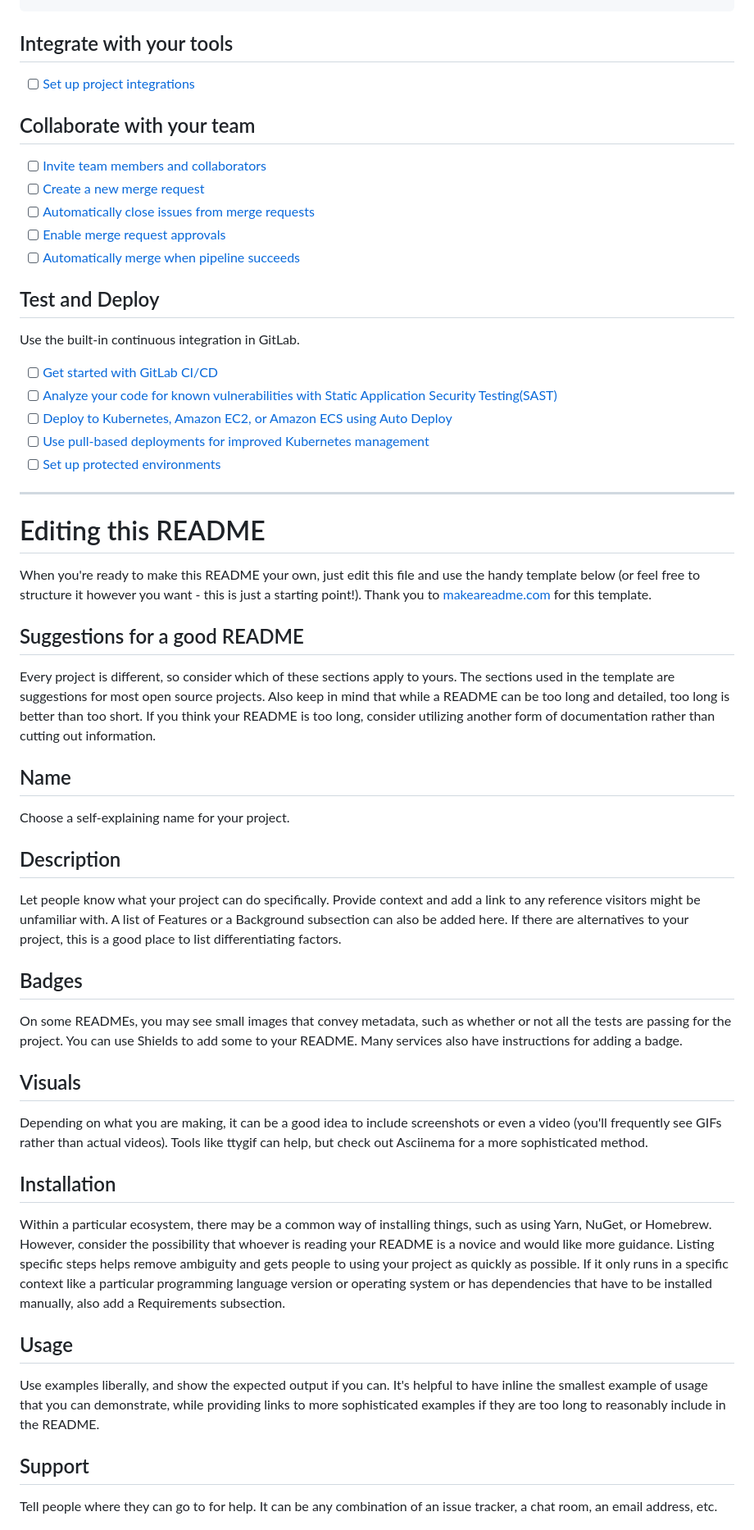
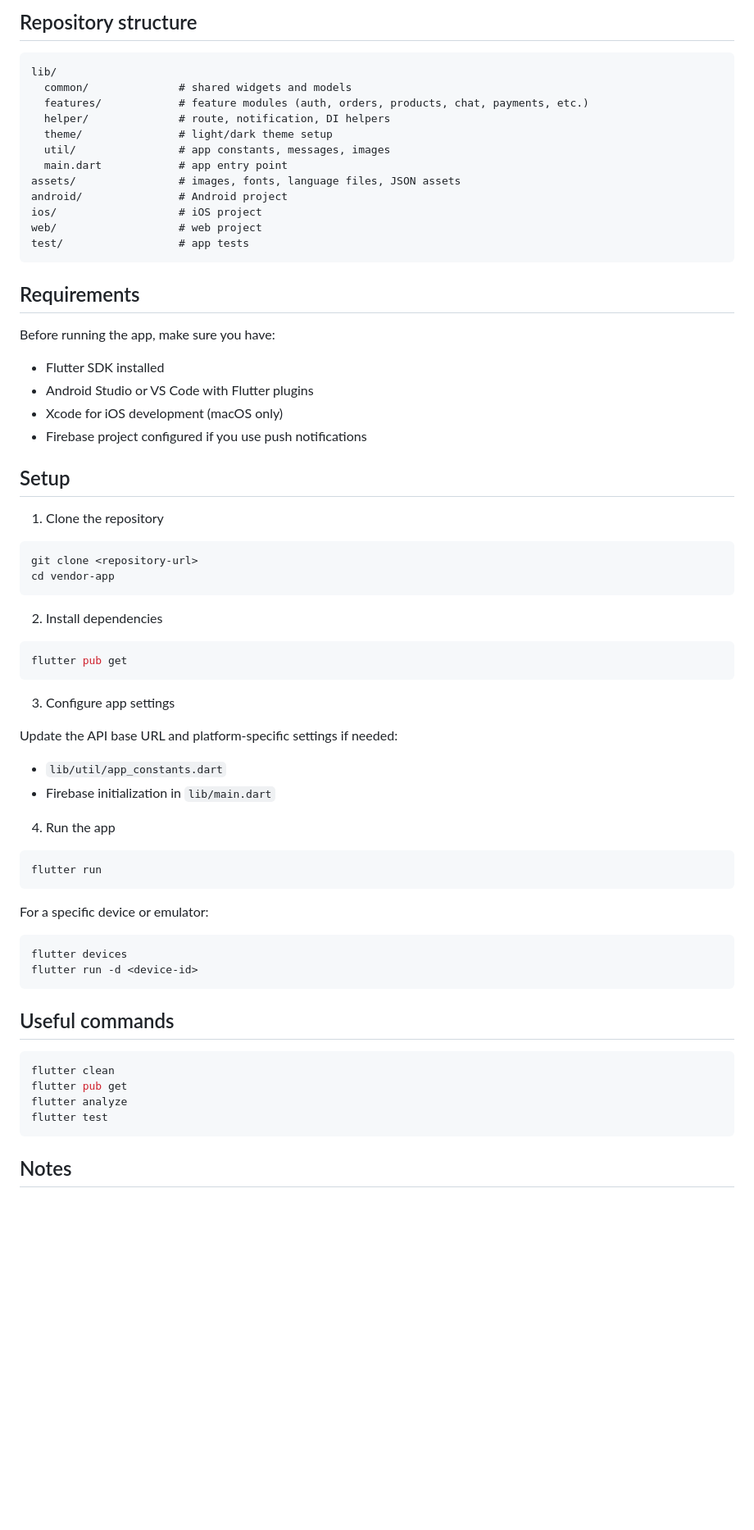
Before and after one commit to arapchirchir/vendor_app, a Markdown page: README.md, the part around one of its changes. Shown at 82% size. GitHub-like rendering; blank space fills up the shorter version.

````diff
--- a/README.md
+++ b/README.md
@@ -21,54 +58,72 @@ git push -uf origin main
+## Repository structure
+
+```text
+lib/
+  common/              # shared widgets and models
+  features/            # feature modules (auth, orders, products, chat, payments, etc.)
+  helper/              # route, notification, DI helpers
+  theme/               # light/dark theme setup
+  util/                # app constants, messages, images
+  main.dart            # app entry point
+assets/                # images, fonts, language files, JSON assets
+android/               # Android project
+ios/                   # iOS project
+web/                   # web project
+test/                  # app tests
 ```
 
-## Integrate with your tools
+## Requirements
 
-- [ ] [Set up project integrations](https://gitlab.com/sixamtech/6ammart-store-app/-/settings/integrations)
+Before running the app, make sure you have:
 
-## Collaborate with your team
+- Flutter SDK installed
+- Android Studio or VS Code with Flutter plugins
+- Xcode for iOS development (macOS only)
+- Firebase project configured if you use push notifications
 
-- [ ] [Invite team members and collaborators](https://docs.gitlab.com/ee/user/project/members/)
-- [ ] [Create a new merge request](https://docs.gitlab.com/ee/user/project/merge_requests/creating_merge_requests.html)
-- [ ] [Automatically close issues from merge requests](https://docs.gitlab.com/ee/user/project/issues/managing_issues.html#closing-issues-automatically)
-- [ ] [Enable merge request approvals](https://docs.gitlab.com/ee/user/project/merge_requests/approvals/)
-- [ ] [Automatically merge when pipeline succeeds](https://docs.gitlab.com/ee/user/project/merge_requests/merge_when_pipeline_succeeds.html)
+## Setup
 
-## Test and Deploy
+1. Clone the repository
 
-Use the built-in continuous integration in GitLab.
+```bash
+git clone <repository-url>
+cd vendor-app
+```
 
-- [ ] [Get started with GitLab CI/CD](https://docs.gitlab.com/ee/ci/quick_start/index.html)
-- [ ] [Analyze your code for known vulnerabilities with Static Application Security Testing(SAST)](https://docs.gitlab.com/ee/user/application_security/sast/)
-- [ ] [Deploy to Kubernetes, Amazon EC2, or Amazon ECS using Auto Deploy](https://docs.gitlab.com/ee/topics/autodevops/requirements.html)
-- [ ] [Use pull-based deployments for improved Kubernetes management](https://docs.gitlab.com/ee/user/clusters/agent/)
-- [ ] [Set up protected environments](https://docs.gitlab.com/ee/ci/environments/protected_environments.html)
+2. Install dependencies
 
-***
+```bash
+flutter pub get
+```
 
-# Editing this README
+3. Configure app settings
 
-When you're ready to make this README your own, just edit this file and use the handy template below (or feel free to structure it however you want - this is just a starting point!).  Thank you to [makeareadme.com](https://www.makeareadme.com/) for this template.
+Update the API base URL and platform-specific settings if needed:
 
-## Suggestions for a good README
-Every project is different, so consider which of these sections apply to yours. The sections used in the template are suggestions for most open source projects. Also keep in mind that while a README can be too long and detailed, too long is better than too short. If you think your README is too long, consider utilizing another form of documentation rather than cutting out information.
+- `lib/util/app_constants.dart`
+- Firebase initialization in `lib/main.dart`
 
-## Name
-Choose a self-explaining name for your project.
+4. Run the app
 
-## Description
-Let people know what your project can do specifically. Provide context and add a link to any reference visitors might be unfamiliar with. A list of Features or a Background subsection can also be added here. If there are alternatives to your project, this is a good place to list differentiating factors.
+```bash
+flutter run
+```
 
-## Badges
-On some READMEs, you may see small images that convey metadata, such as whether or not all the tests are passing for the project. You can use Shields to add some to your README. Many services also have instructions for adding a badge.
+For a specific device or emulator:
 
-## Visuals
-Depending on what you are making, it can be a good idea to include screenshots or even a video (you'll frequently see GIFs rather than actual videos). Tools like ttygif can help, but check out Asciinema for a more sophisticated method.
+```bash
+flutter devices
+flutter run -d <device-id>
+```
 
-## Installation
-Within a particular ecosystem, there may be a common way of installing things, such as using Yarn, NuGet, or Homebrew. However, consider the possibility that whoever is reading your README is a novice and would like more guidance. Listing specific steps helps remove ambiguity and gets people to using your project as quickly as possible. If it only runs in a specific context like a particular programming language version or operating system or has dependencies that have to be installed manually, also add a Requirements subsection.
+## Useful commands
 
-## Usage
-Use examples liberally, and show the expected output if you can. It's helpful to have inline the smallest example of usage that you can demonstrate, while providing links to more sophisticated examples if they are too long to reasonably include in the README.
+```bash
+flutter clean
+flutter pub get
+flutter analyze
+flutter test
+```
 
-## Support
-Tell people where they can go to for help. It can be any combination of an issue tracker, a chat room, an email address, etc.
+## Notes
 
````
Also changed, not shown: other parts of README.md (+54 -28 lines).
